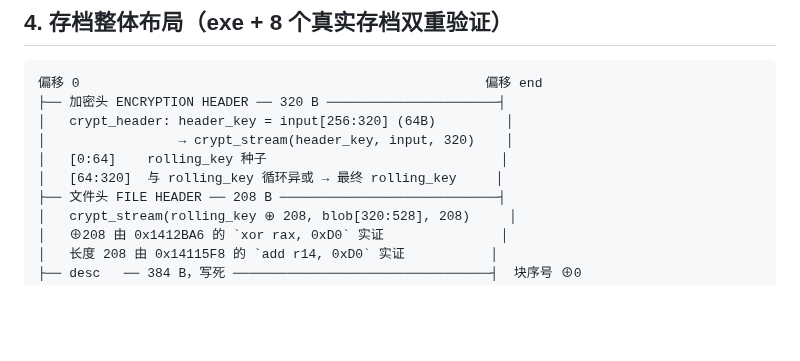
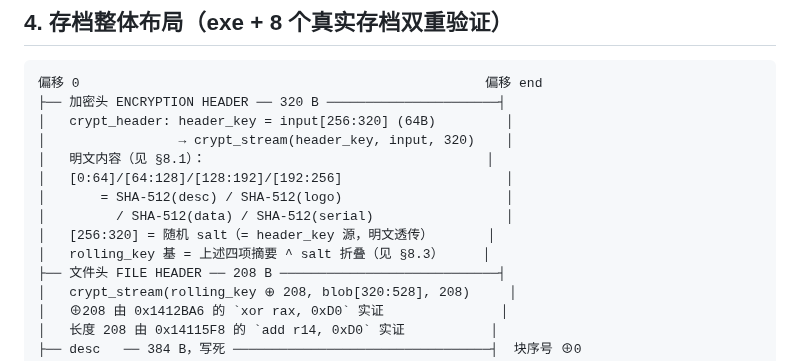
Before and after one commit to leo-grayrat/pes-file-reader, a Markdown page: docs/exe-save-layout.md, the part around one of its changes. Drawn GitHub-style; blank space fills up the shorter version.

```diff
--- a/docs/exe-save-layout.md
+++ b/docs/exe-save-layout.md
@@ -150,8 +150,12 @@ c0 = ror(c1, 15); c1 = rol(c2, 11); c2 = rol(c3, 7); c3 = ror(c4, 13)
 ├── 加密头 ENCRYPTION HEADER ── 320 B ──────────────────────┤
 │   crypt_header: header_key = input[256:320] (64B)         │
 │                 → crypt_stream(header_key, input, 320)    │
-│   [0:64]    rolling_key 种子                              │
-│   [64:320]  与 rolling_key 循环异或 → 最终 rolling_key     │
+│   明文内容（见 §8.1）：                                    │
+│   [0:64]/[64:128]/[128:192]/[192:256]                     │
+│       = SHA-512(desc) / SHA-512(logo)                     │
+│         / SHA-512(data) / SHA-512(serial)                 │
+│   [256:320] = 随机 salt（= header_key 源，明文透传）       │
+│   rolling_key 基 = 上述四项摘要 ^ salt 折叠（见 §8.3）     │
 ├── 文件头 FILE HEADER ── 208 B ────────────────────────────┤
 │   crypt_stream(rolling_key ⊕ 208, blob[320:528], 208)     │
 │   ⊕208 由 0x1412BA6 的 `xor rax, 0xD0` 实证               │
```
Also changed, not shown: other parts of docs/exe-save-layout.md (+115 -44 lines).
